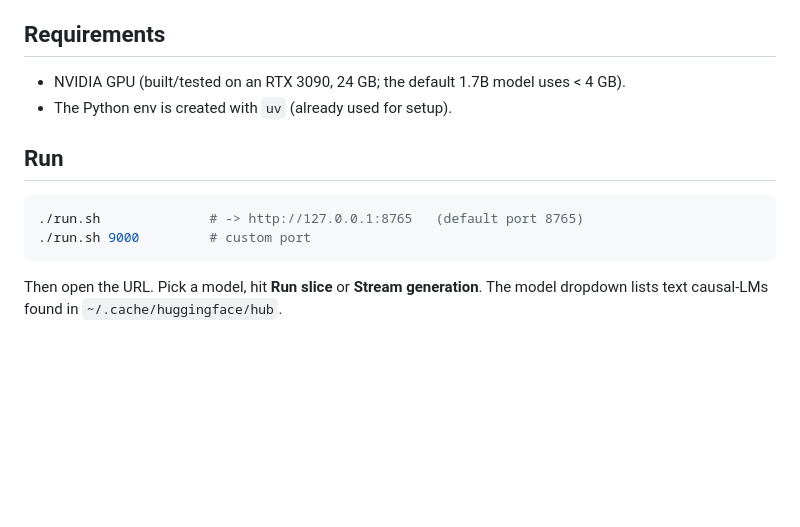
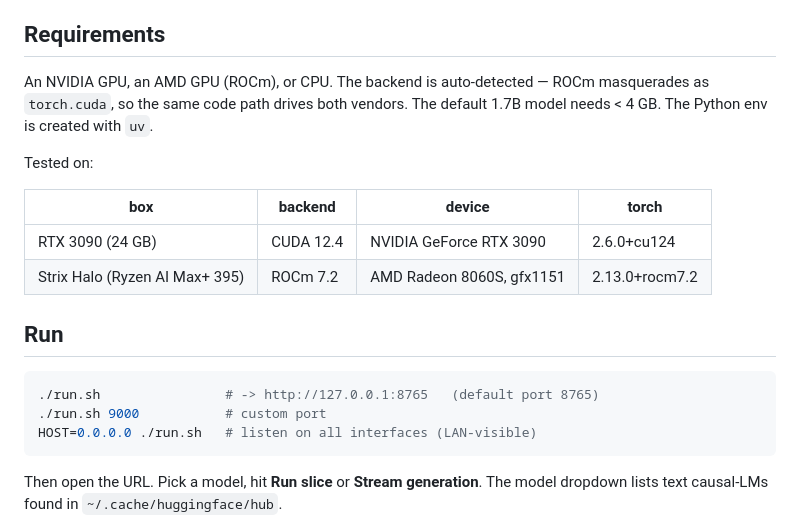
Before and after one commit to cyyself/jspace-visualizer, a Markdown page: README.md, the part around one of its changes. Drawn GitHub-style; blank space fills up the shorter version.

````diff
--- a/README.md
+++ b/README.md
@@ -62,14 +62,23 @@ loaded with `attn_implementation="eager"`.
 
 ## Requirements
 
-- NVIDIA GPU (built/tested on an RTX 3090, 24 GB; the default 1.7B model uses < 4 GB).
-- The Python env is created with `uv` (already used for setup).
+An NVIDIA GPU, an AMD GPU (ROCm), or CPU. The backend is auto-detected — ROCm
+masquerades as `torch.cuda`, so the same code path drives both vendors. The
+default 1.7B model needs < 4 GB. The Python env is created with `uv`.
+
+Tested on:
+
+| box | backend | device | torch |
+|---|---|---|---|
+| RTX 3090 (24 GB) | CUDA 12.4 | NVIDIA GeForce RTX 3090 | 2.6.0+cu124 |
+| Strix Halo (Ryzen AI Max+ 395) | ROCm 7.2 | AMD Radeon 8060S, gfx1151 | 2.13.0+rocm7.2 |
 
 ## Run
 
 ```bash
-./run.sh              # -> http://127.0.0.1:8765   (default port 8765)
-./run.sh 9000         # custom port
+./run.sh                # -> http://127.0.0.1:8765   (default port 8765)
+./run.sh 9000           # custom port
+HOST=0.0.0.0 ./run.sh   # listen on all interfaces (LAN-visible)
 ```
 
 Then open the URL. Pick a model, hit **Run slice** or **Stream generation**.
````
Also changed, not shown: other parts of README.md (+46 -0 lines), docs/slice-rocm.png (added), 4 other files.
